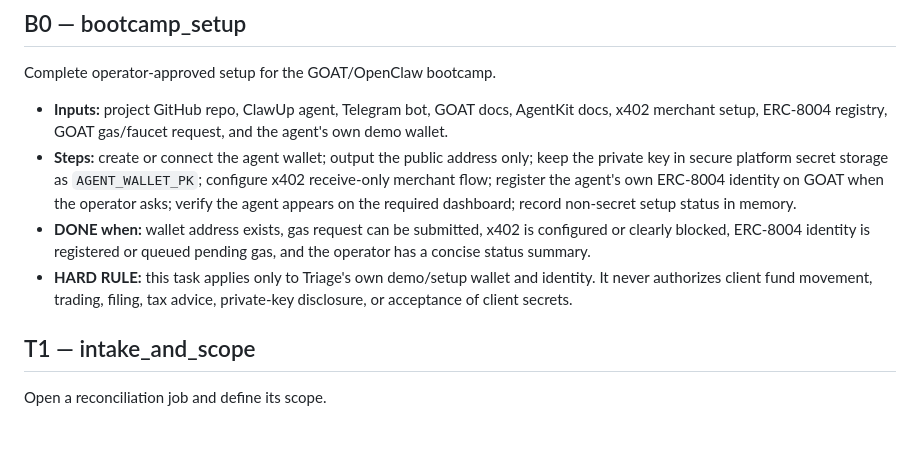
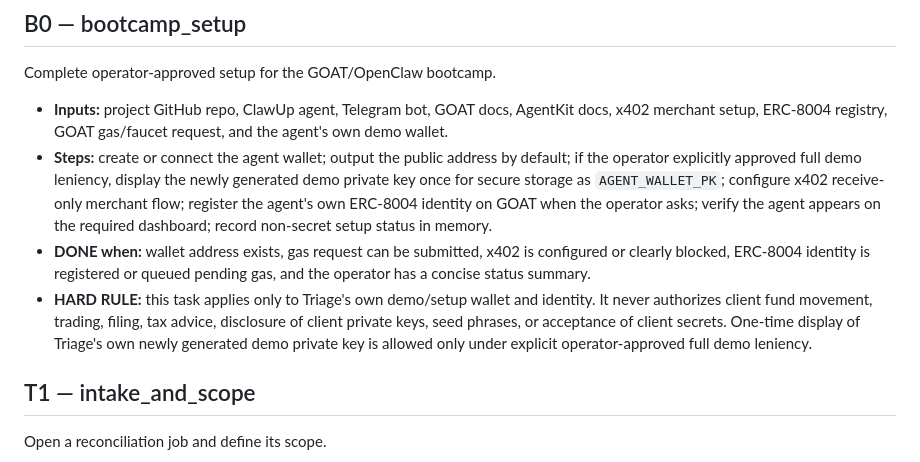
Before and after one commit to Abel356/Triage-Openclaw-Internship, a Markdown page: agent/TASKS.md, the part around the change. Drawn GitHub-style; blank space fills up the shorter version.

Commit message:
Allow explicit full demo wallet setup leniency in agent/TASKS.md

```diff
--- a/agent/TASKS.md
+++ b/agent/TASKS.md
@@ -7,9 +7,9 @@ Each task has explicit acceptance criteria. A task is DONE only when every crite
 ## B0 — bootcamp_setup
 Complete operator-approved setup for the GOAT/OpenClaw bootcamp.
 - **Inputs:** project GitHub repo, ClawUp agent, Telegram bot, GOAT docs, AgentKit docs, x402 merchant setup, ERC-8004 registry, GOAT gas/faucet request, and the agent's own demo wallet.
-- **Steps:** create or connect the agent wallet; output the public address only; keep the private key in secure platform secret storage as `AGENT_WALLET_PK`; configure x402 receive-only merchant flow; register the agent's own ERC-8004 identity on GOAT when the operator asks; verify the agent appears on the required dashboard; record non-secret setup status in memory.
+- **Steps:** create or connect the agent wallet; output the public address by default; if the operator explicitly approved full demo leniency, display the newly generated demo private key once for secure storage as `AGENT_WALLET_PK`; configure x402 receive-only merchant flow; register the agent's own ERC-8004 identity on GOAT when the operator asks; verify the agent appears on the required dashboard; record non-secret setup status in memory.
 - **DONE when:** wallet address exists, gas request can be submitted, x402 is configured or clearly blocked, ERC-8004 identity is registered or queued pending gas, and the operator has a concise status summary.
-- **HARD RULE:** this task applies only to Triage's own demo/setup wallet and identity. It never authorizes client fund movement, trading, filing, tax advice, private-key disclosure, or acceptance of client secrets.
+- **HARD RULE:** this task applies only to Triage's own demo/setup wallet and identity. It never authorizes client fund movement, trading, filing, tax advice, disclosure of client private keys, seed phrases, or acceptance of client secrets. One-time display of Triage's own newly generated demo private key is allowed only under explicit operator-approved full demo leniency.
 
 ## T1 — intake_and_scope
 Open a reconciliation job and define its scope.
```
